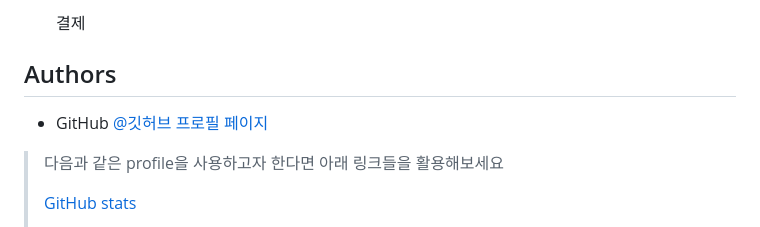
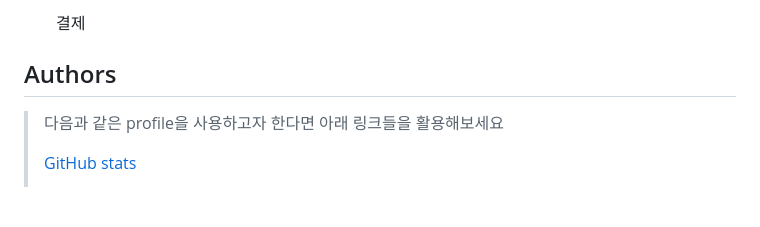
Before and after one commit to Seodongchann/SUBKING-Project, a Markdown page: README.md, the part around the change. Drawn GitHub-style; blank space fills up the shorter version.

```diff
--- a/README.md
+++ b/README.md
@@ -116,7 +116,6 @@
 
 ## Authors
 
-* GitHub [@깃허브 프로필 페이지](https://github.com/Seodongchann)
 
 > 다음과 같은 profile을 사용하고자 한다면 아래 링크들을 활용해보세요
 >
```
